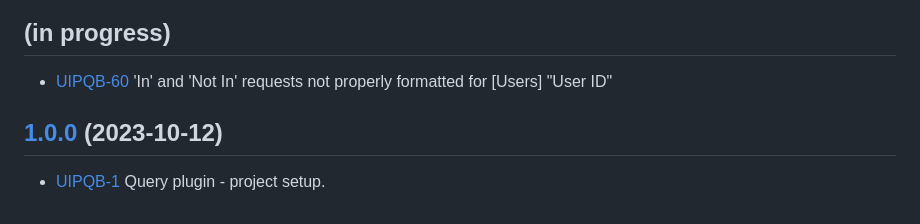
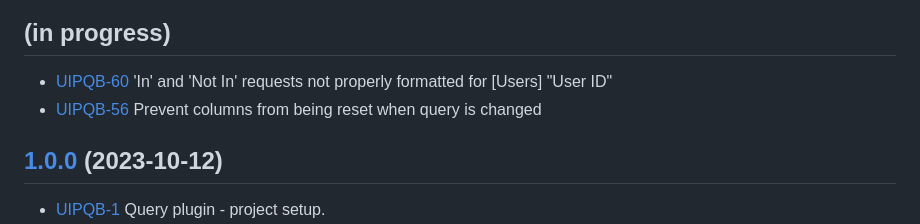
Before and after one commit to folio-org/ui-plugin-query-builder, a Markdown page: CHANGELOG.md, the part around the change. GitHub-like rendering.

```diff
--- a/CHANGELOG.md
+++ b/CHANGELOG.md
@@ -2,6 +2,7 @@
 
 ## (in progress)
 * [UIPQB-60](https://issues.folio.org/browse/UIPQB-60) 'In' and 'Not In' requests not properly formatted for [Users] "User ID"
+* [UIPQB-56](https://issues.folio.org/browse/UIPQB-56) Prevent columns from being reset when query is changed
 
 ## [1.0.0](https://github.com/folio-org/ui-plugin-query-builder/tree/v1.0.0) (2023-10-12)
 
```
